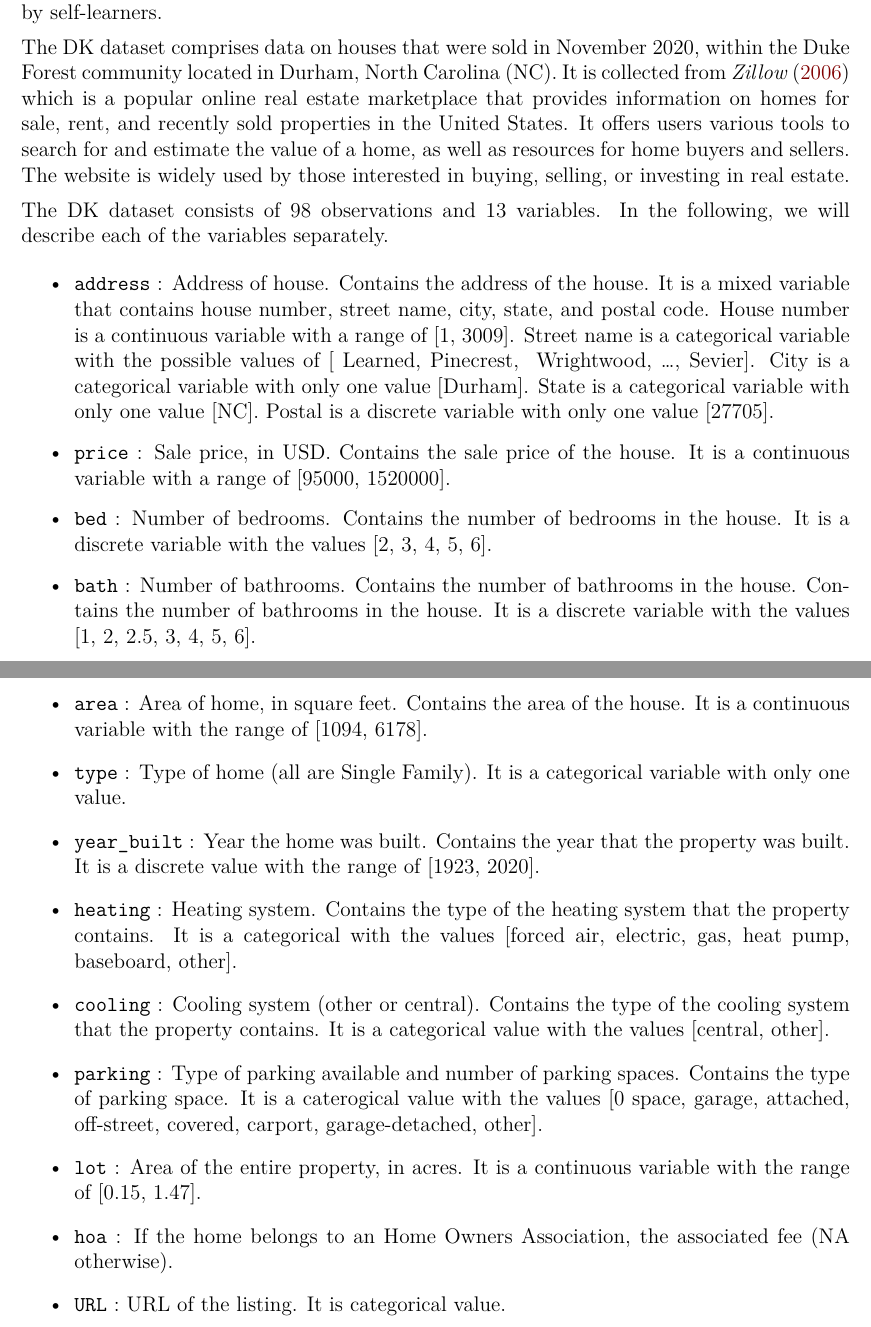
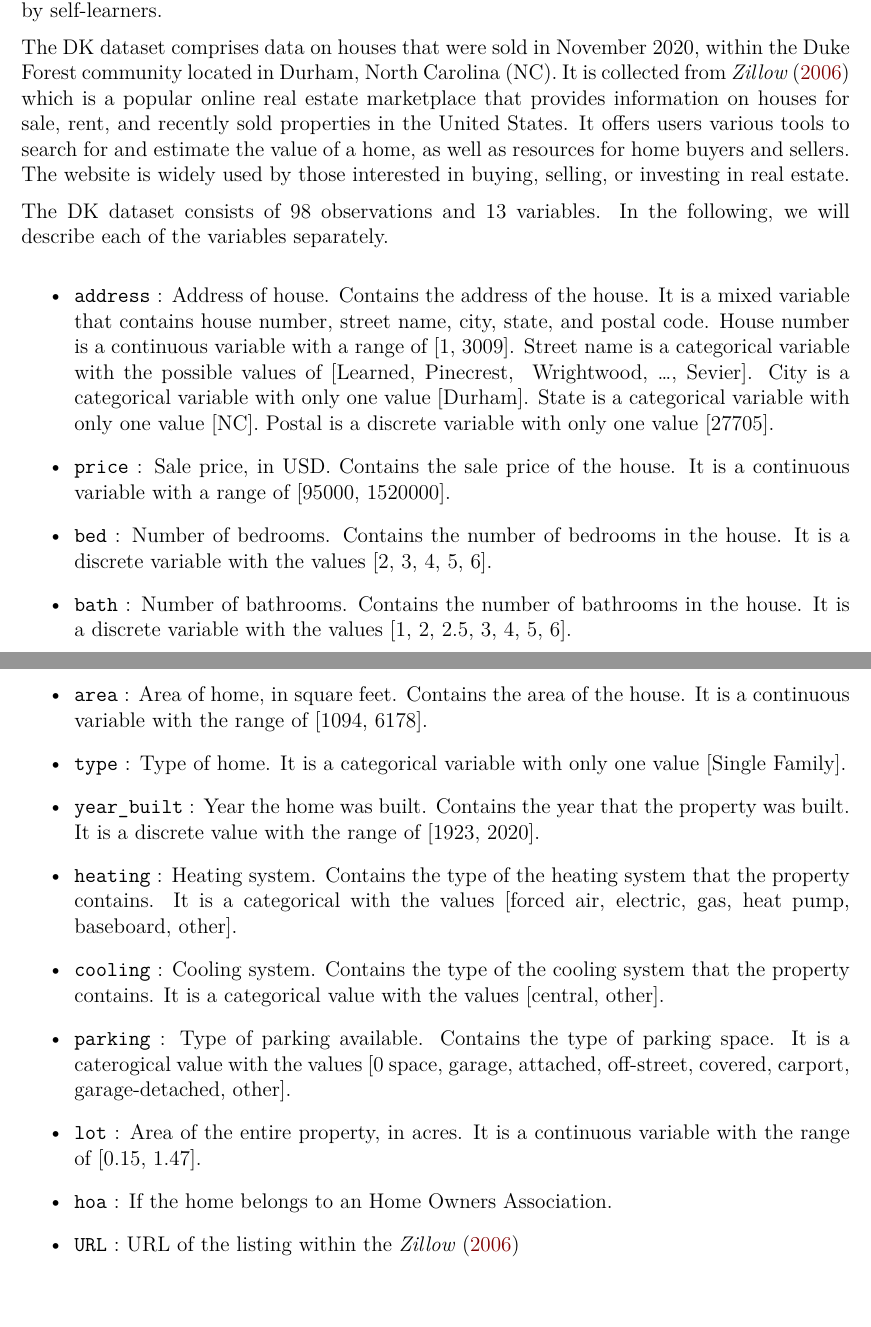
Before and after one commit to Hamzabaraka/midterm, an R Markdown document (proposal/proposal.Rmd): two parts of pages 2 and 3 of 4, joined at a grey line, cut so that both start at the same text, the shorter picture padded with empty space. The pictures show the output file proposal/proposal.pdf that the author committed with the source.

Commit message:
some changes

```diff
--- a/proposal/proposal.Rmd
+++ b/proposal/proposal.Rmd
@@ -51,12 +51,12 @@ Given the significance of the housing market in the global economy, there has be
 
 We will utilize the Duke Forest (DK) dataset, which includes the physical characteristics and sale prices of houses in the Duke Forest area. This dataset is publicly accessible on the @openintro:2009 website. This website provides free and open-source statistics and data science educational materials, including textbooks, videos, and online courses. The organization aims to make high-quality educational resources accessible to all students and promote statistical transparency. Their materials are widely used in academic courses and by self-learners.
 
-The DK dataset comprises data on houses that were sold in November 2020, within the Duke Forest community located in Durham, North Carolina (NC). It is collected from @zillow:2006 which is a popular online real estate marketplace that provides information on homes for sale, rent, and recently sold properties in the United States. It offers users various tools to search for and estimate the value of a home, as well as resources for home buyers and sellers. The website is widely used by those interested in buying, selling, or investing in real estate.
+The DK dataset comprises data on houses that were sold in November 2020, within the Duke Forest community located in Durham, North Carolina (NC). It is collected from @zillow:2006 which is a popular online real estate marketplace that provides information on houses for sale, rent, and recently sold properties in the United States. It offers users various tools to search for and estimate the value of a home, as well as resources for home buyers and sellers. The website is widely used by those interested in buying, selling, or investing in real estate.
 
 The DK dataset consists of 98 observations and 13 variables. In the following, we will describe each of the variables separately.
 
 * `address` :
-Address of house. Contains the address of the house. It is a mixed variable that contains house number, street name, city, state, and postal code. House number is a continuous variable with a range of [1, 3009]. Street name is a categorical variable with the possible values of [ Learned, Pinecrest,  Wrightwood, ..., Sevier]. City is a categorical variable with only one value [Durham]. State is a categorical variable with only one value [NC]. Postal is a discrete variable with only one value [27705].
+Address of house. Contains the address of the house. It is a mixed variable that contains house number, street name, city, state, and postal code. House number is a continuous variable with a range of [1, 3009]. Street name is a categorical variable with the possible values of [Learned, Pinecrest,  Wrightwood, ..., Sevier]. City is a categorical variable with only one value [Durham]. State is a categorical variable with only one value [NC]. Postal is a discrete variable with only one value [27705].
 
 * `price` :
 Sale price, in USD. Contains the sale price of the house. It is a continuous variable with a range of [95000, 1520000].
@@ -65,13 +65,13 @@ Sale price, in USD. Contains the sale price of the house. It is a continuous var
 Number of bedrooms. Contains the number of bedrooms in the house. It is a discrete variable with the values [2, 3, 4, 5, 6].
 
 * `bath` :
-Number of bathrooms. Contains the number of bathrooms in the house. Contains the number of bathrooms in the house. It is a discrete variable with the values [1, 2, 2.5, 3, 4, 5, 6].
+Number of bathrooms. Contains the number of bathrooms in the house. It is a discrete variable with the values [1, 2, 2.5, 3, 4, 5, 6].
 
 * `area` :
 Area of home, in square feet. Contains the area of the house. It is a continuous variable with the range of [1094, 6178].
 
 * `type` :
-Type of home (all are Single Family). It is a categorical variable with only one value.
+Type of home. It is a categorical variable with only one value [Single Family].
 
 * `year_built` :
 Year the home was built. Contains the year that the property was built. It is a discrete value with the range of [1923, 2020].
@@ -80,19 +80,19 @@ Year the home was built. Contains the year that the property was built. It is a
 Heating system. Contains the type of the heating system that the property contains. It is a categorical with the values [forced air, electric, gas, heat pump, baseboard, other].
 
 * `cooling` :
-Cooling system (other or central). Contains the type of the cooling system that the property contains. It is a categorical value with the values [central, other].
+Cooling system. Contains the type of the cooling system that the property contains. It is a categorical value with the values [central, other].
 
 * `parking` :
-Type of parking available and number of parking spaces. Contains the type of parking space. It is a caterogical value with the values [0 space, garage, attached, off-street, covered, carport, garage-detached, other].
+Type of parking available. Contains the type of parking space. It is a caterogical value with the values [0 space, garage, attached, off-street, covered, carport, garage-detached, other].
 
 * `lot` :
 Area of the entire property, in acres. It is a continuous variable with the range of [0.15, 1.47].
 
 * `hoa` :
-If the home belongs to an Home Owners Association, the associated fee (NA otherwise).
+If the home belongs to an Home Owners Association.
 
 * `URL` :
-URL of the listing. It is categorical value.
+URL of the listing within the @zillow:2006
 
 \newpage
 # References {#references}
```
Also changed, not shown: proposal/proposal.pdf.
